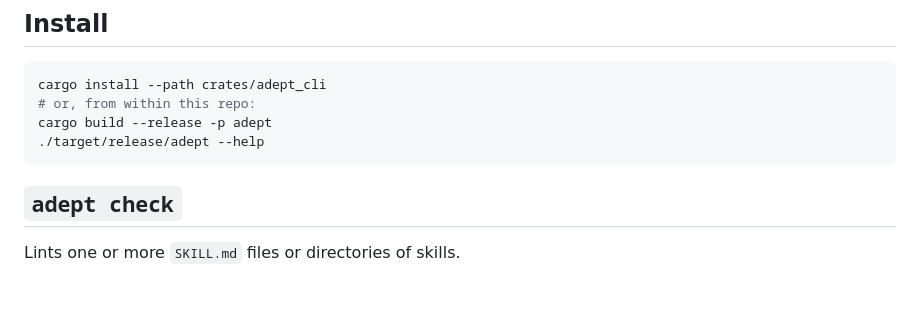
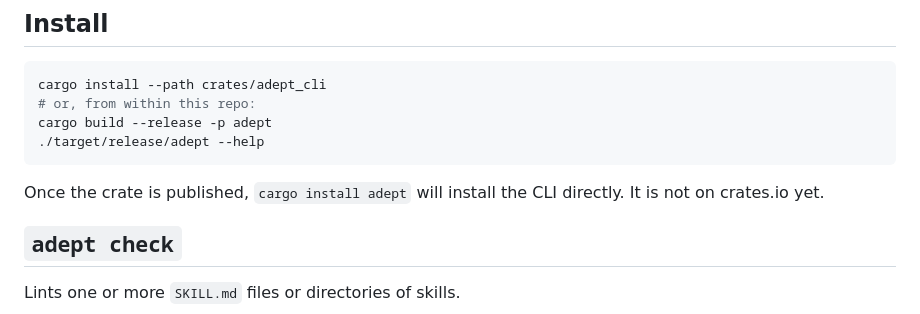
Before and after one commit to mathiasesn/adept, a Markdown page: README.md, the part around the change. GitHub-like rendering; blank space fills up the shorter version.

````diff
--- a/README.md
+++ b/README.md
@@ -34,6 +34,9 @@ cargo install --path crates/adept_cli
 cargo build --release -p adept
 ./target/release/adept --help
 ```
+
+Once the crate is published, `cargo install adept` will install the CLI
+directly. It is not on crates.io yet.
 
 ## `adept check`
 
````
Also changed, not shown: AGENTS.md (+4 -4 lines), docs/ARCHI.md (+14 -0 lines).
